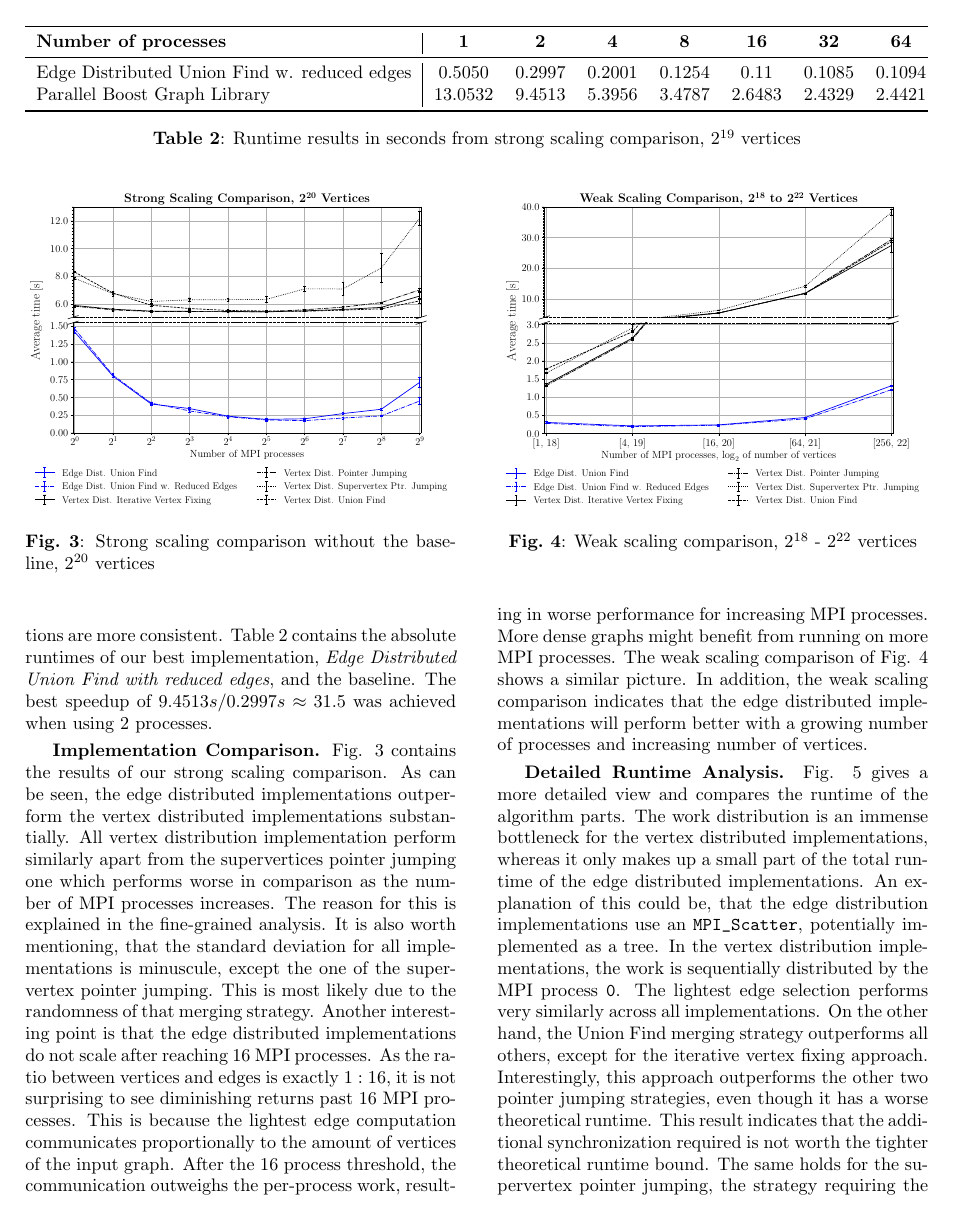
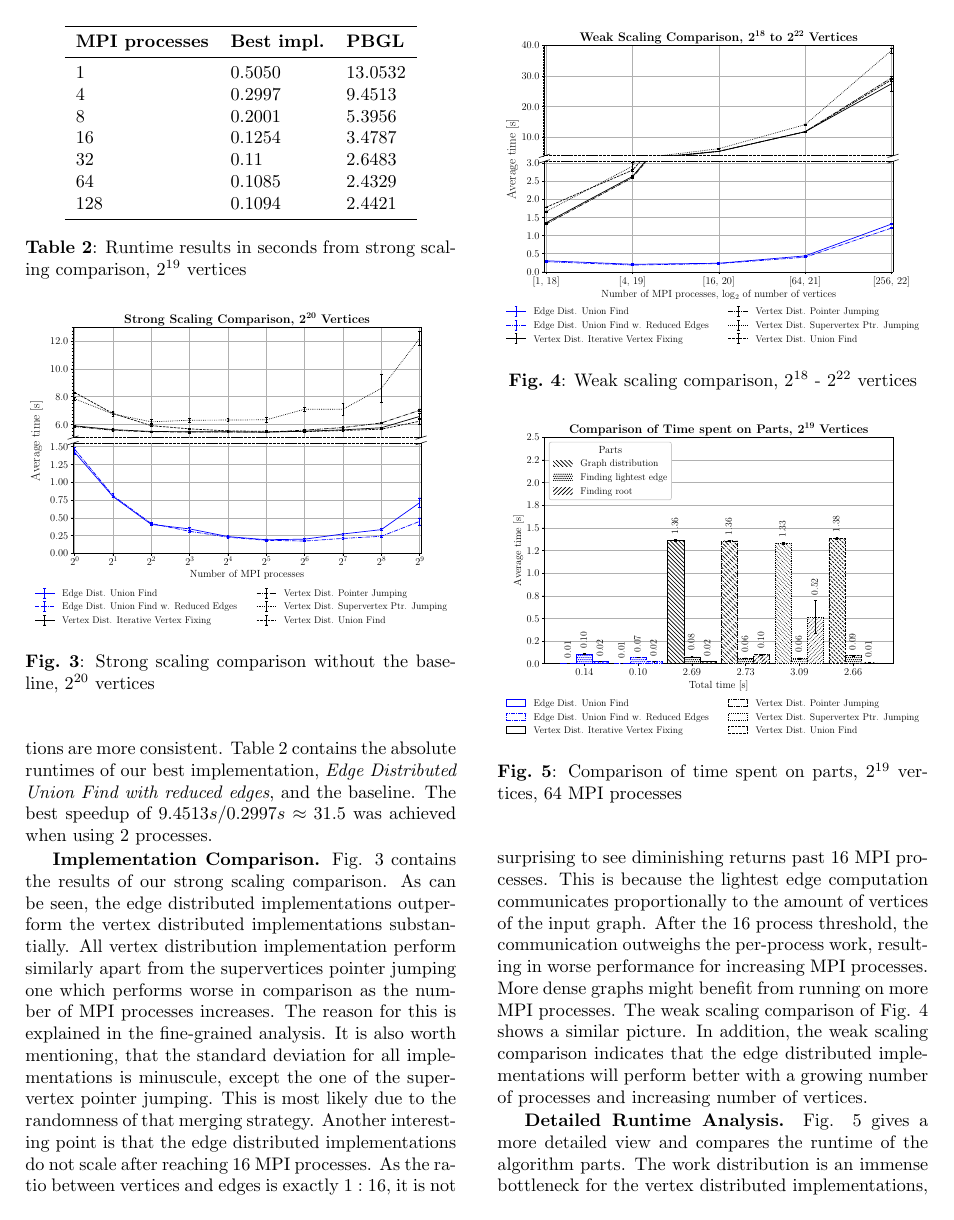
Before and after one commit to ansamuel/parallel-boruvka-project-report, a LaTeX paper (report/report.tex): page 6 of 8. Compiled offline with pdfLaTeX.

Commit message:
rotating strong scaling result table

```diff
--- a/report/report.tex
+++ b/report/report.tex
@@ -520,17 +520,22 @@ This section contains the results of the performed benchmarks, including an anal
   \label{fig:strongscaling-19}
 \end{figure}
 
-\begin{table*}
-  \begin{tabularx}{\linewidth}{ l | c  c  c  c  c  c  c }
-    \toprule
-    \textbf{Number of processes} & \textbf{1} & \textbf{2} & \textbf{4} & \textbf{8} & \textbf{16} & \textbf{32} &
-      \textbf{64} \\ \midrule
-    Edge Distributed Union Find w. reduced edges & 0.5050 & 0.2997 & 0.2001 & 0.1254 & 0.11 & 0.1085 & 0.1094 \\
-    Parallel Boost Graph Library & 13.0532 & 9.4513 & 5.3956 & 3.4787 & 2.6483 & 2.4329 & 2.4421 \\ \bottomrule
-  \end{tabularx}
-  \caption{Runtime results in seconds from strong scaling comparison, $2^{19}$ vertices}
-  \label{tab:strongscaling-19-table}
-\end{table*}
+\begin{table}[!t]
+	\centering
+	\begin{tabular}{l l l}
+		\toprule
+		\textbf{MPI processes} & \textbf{Best impl.} & \textbf{PBGL} \\ \midrule
+		$1$ & $0.5050$ & $13.0532$\\
+		$4$ & $0.2997$ & $9.4513$\\
+		$8$ & $0.2001$ & $5.3956$\\
+		$16$ & $0.1254$ & $3.4787$\\
+		$32$ & $0.11$ & $2.6483$\\
+		$64$ & $0.1085$ & $2.4329$\\
+		$128$ & $0.1094$ & $2.4421$\\ \bottomrule
+	\end{tabular}
+	\caption{Runtime results in seconds from strong scaling comparison, $2^{19}$ vertices}
+	\label{tab:strongscaling-19-table}
+\end{table}
 
 \mypar{Baseline Comparison}
 The results of the strong scaling comparison for the baseline comparison are presented in Fig.
```
